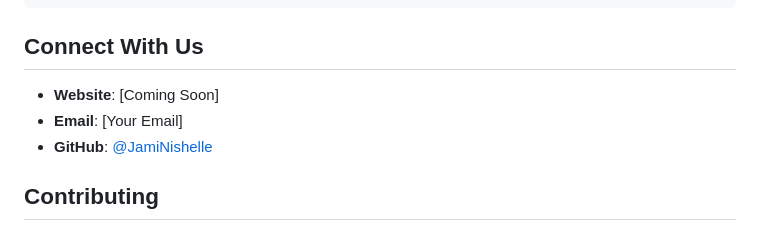
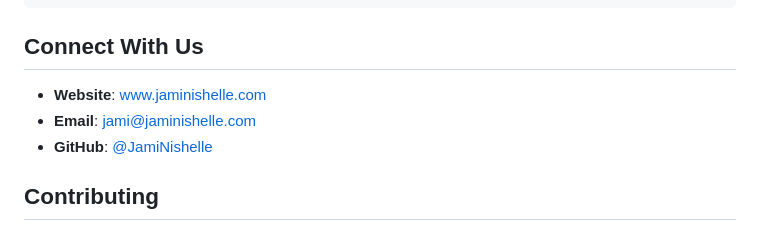
Before and after one commit to JamiNishelle/jnjcreativearts, a Markdown page: README.md, the part around the change. Rendered like a GitHub page.

```diff
--- a/README.md
+++ b/README.md
@@ -72,8 +72,8 @@ LearningDSAwithMusic/
 
 ## Connect With Us
 
-- **Website**: [Coming Soon]
-- **Email**: [Your Email]
+- **Website**: www.jaminishelle.com
+- **Email**: jami@jaminishelle.com
 - **GitHub**: [@JamiNishelle](https://github.com/JamiNishelle)
 
 ## Contributing
```
